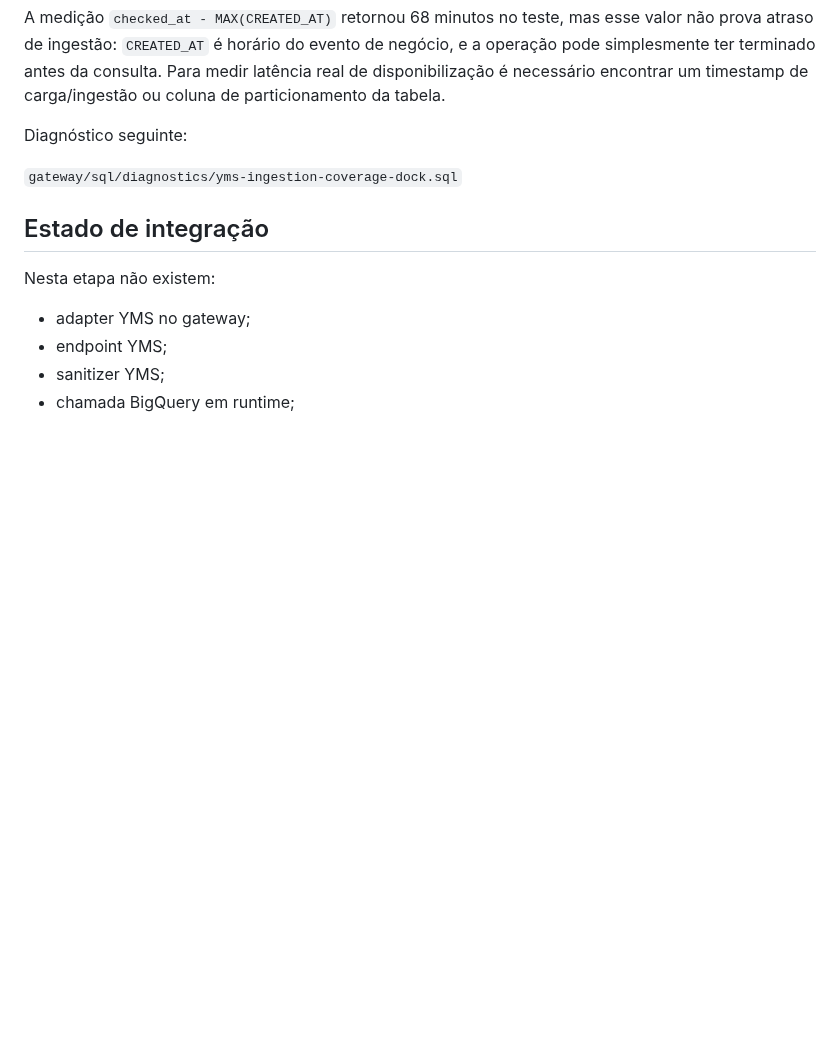
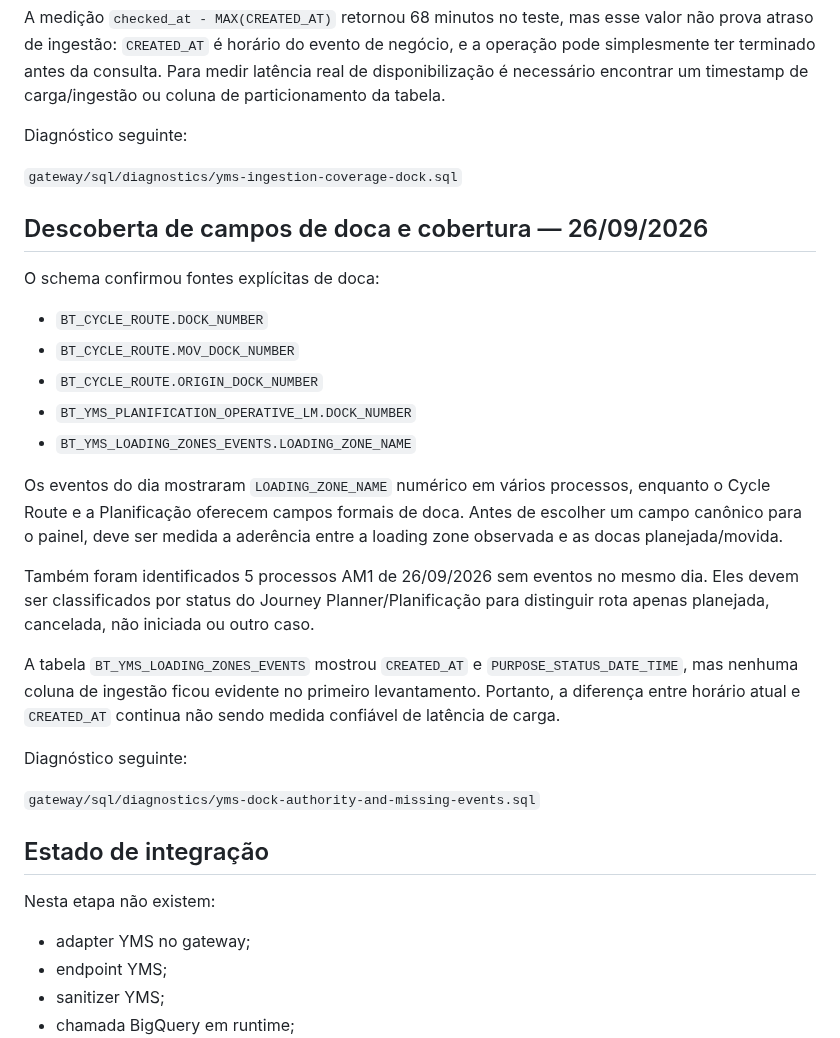
Before and after one commit to Muriloliloo/Painel_DocasAM1, a Markdown page: gateway/docs/YMS-BIGQUERY-CONTRACT.md, the part around the change. Rendered like a GitHub page; blank space fills up the shorter version.

Commit message:
Documenta fontes de doca e cobertura sem eventos

```diff
--- a/gateway/docs/YMS-BIGQUERY-CONTRACT.md
+++ b/gateway/docs/YMS-BIGQUERY-CONTRACT.md
@@ -483,6 +483,27 @@ Diagnóstico seguinte:
 `gateway/sql/diagnostics/yms-ingestion-coverage-dock.sql`
 
 
+## Descoberta de campos de doca e cobertura — 26/09/2026
+
+O schema confirmou fontes explícitas de doca:
+
+- `BT_CYCLE_ROUTE.DOCK_NUMBER`
+- `BT_CYCLE_ROUTE.MOV_DOCK_NUMBER`
+- `BT_CYCLE_ROUTE.ORIGIN_DOCK_NUMBER`
+- `BT_YMS_PLANIFICATION_OPERATIVE_LM.DOCK_NUMBER`
+- `BT_YMS_LOADING_ZONES_EVENTS.LOADING_ZONE_NAME`
+
+Os eventos do dia mostraram `LOADING_ZONE_NAME` numérico em vários processos, enquanto o Cycle Route e a Planificação oferecem campos formais de doca. Antes de escolher um campo canônico para o painel, deve ser medida a aderência entre a loading zone observada e as docas planejada/movida.
+
+Também foram identificados 5 processos AM1 de 26/09/2026 sem eventos no mesmo dia. Eles devem ser classificados por status do Journey Planner/Planificação para distinguir rota apenas planejada, cancelada, não iniciada ou outro caso.
+
+A tabela `BT_YMS_LOADING_ZONES_EVENTS` mostrou `CREATED_AT` e `PURPOSE_STATUS_DATE_TIME`, mas nenhuma coluna de ingestão ficou evidente no primeiro levantamento. Portanto, a diferença entre horário atual e `CREATED_AT` continua não sendo medida confiável de latência de carga.
+
+Diagnóstico seguinte:
+
+`gateway/sql/diagnostics/yms-dock-authority-and-missing-events.sql`
+
+
 ## Estado de integração
 
 Nesta etapa não existem:
```
